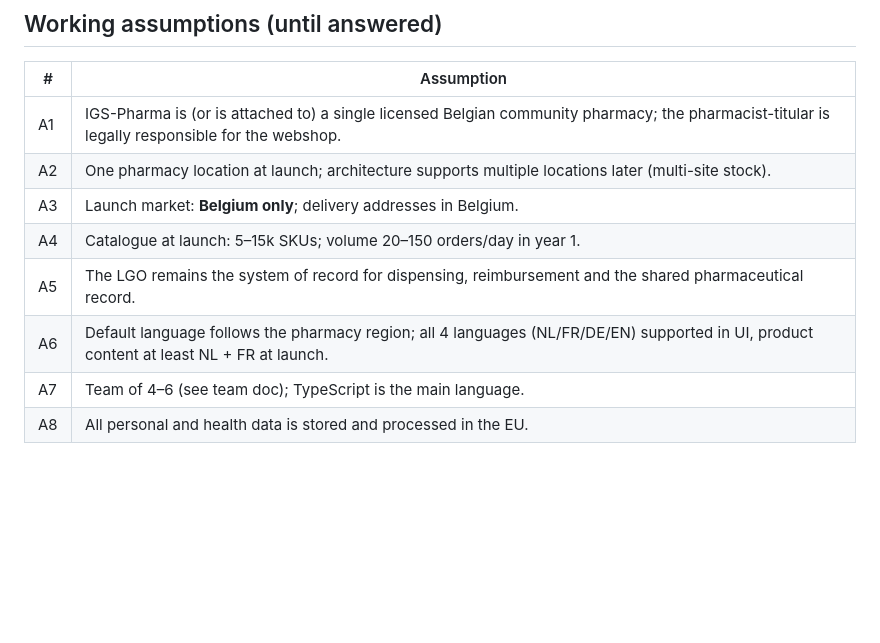
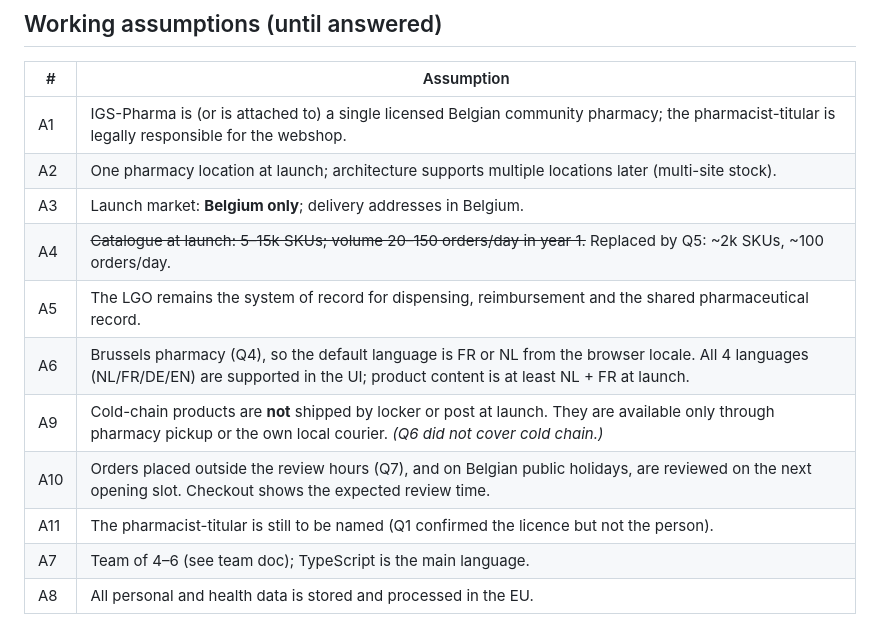
Before and after one commit to AliSafari-IT/igs-pharma, a Markdown page: docs/01-strategy/open-questions-and-assumptions.md, the part around one of its changes. GitHub-like rendering; blank space fills up the shorter version.

```diff
--- a/docs/01-strategy/open-questions-and-assumptions.md
+++ b/docs/01-strategy/open-questions-and-assumptions.md
@@ -28,8 +28,11 @@ Answers to these change scope, cost or architecture. Track the answer + date + w
 | A1 | IGS-Pharma is (or is attached to) a single licensed Belgian community pharmacy; the pharmacist-titular is legally responsible for the webshop. |
 | A2 | One pharmacy location at launch; architecture supports multiple locations later (multi-site stock). |
 | A3 | Launch market: **Belgium only**; delivery addresses in Belgium. |
-| A4 | Catalogue at launch: 5–15k SKUs; volume 20–150 orders/day in year 1. |
+| A4 | ~~Catalogue at launch: 5–15k SKUs; volume 20–150 orders/day in year 1.~~ Replaced by Q5: ~2k SKUs, ~100 orders/day. |
 | A5 | The LGO remains the system of record for dispensing, reimbursement and the shared pharmaceutical record. |
-| A6 | Default language follows the pharmacy region; all 4 languages (NL/FR/DE/EN) supported in UI, product content at least NL + FR at launch. |
+| A6 | Brussels pharmacy (Q4), so the default language is FR or NL from the browser locale. All 4 languages (NL/FR/DE/EN) are supported in the UI; product content is at least NL + FR at launch. |
+| A9 | Cold-chain products are **not** shipped by locker or post at launch. They are available only through pharmacy pickup or the own local courier. *(Q6 did not cover cold chain.)* |
+| A10 | Orders placed outside the review hours (Q7), and on Belgian public holidays, are reviewed on the next opening slot. Checkout shows the expected review time. |
+| A11 | The pharmacist-titular is still to be named (Q1 confirmed the licence but not the person). |
 | A7 | Team of 4–6 (see team doc); TypeScript is the main language. |
 | A8 | All personal and health data is stored and processed in the EU. |
```
Also changed, not shown: other parts of docs/01-strategy/open-questions-and-assumptions.md (+14 -14 lines), docs/03-architecture/integrations.md (+1 -1 lines), 1 other file.
